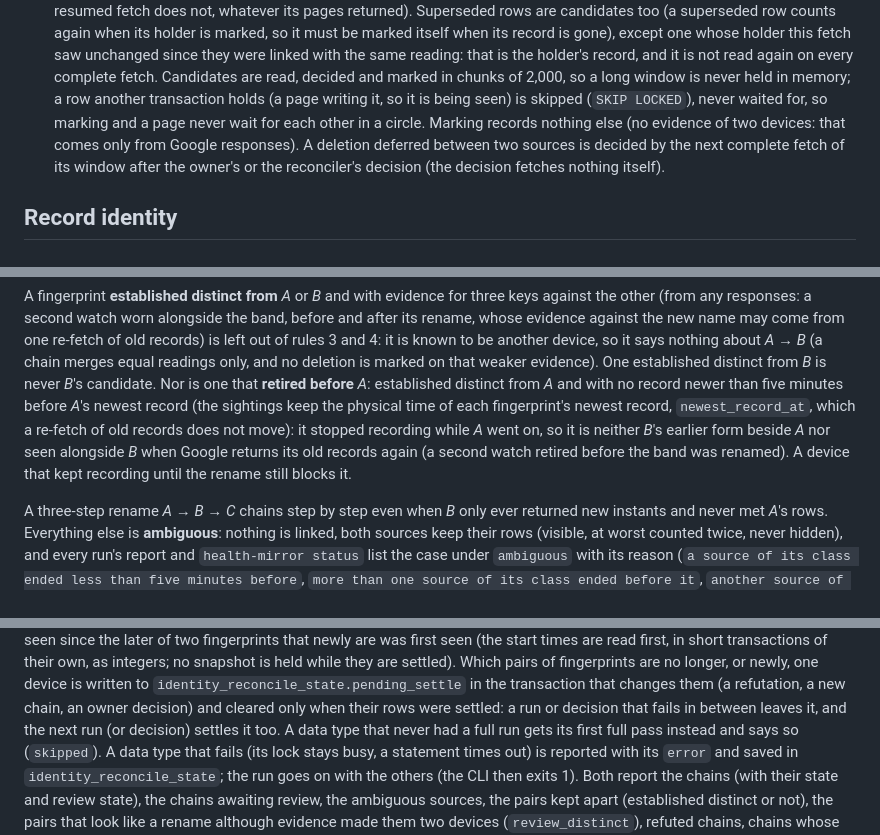
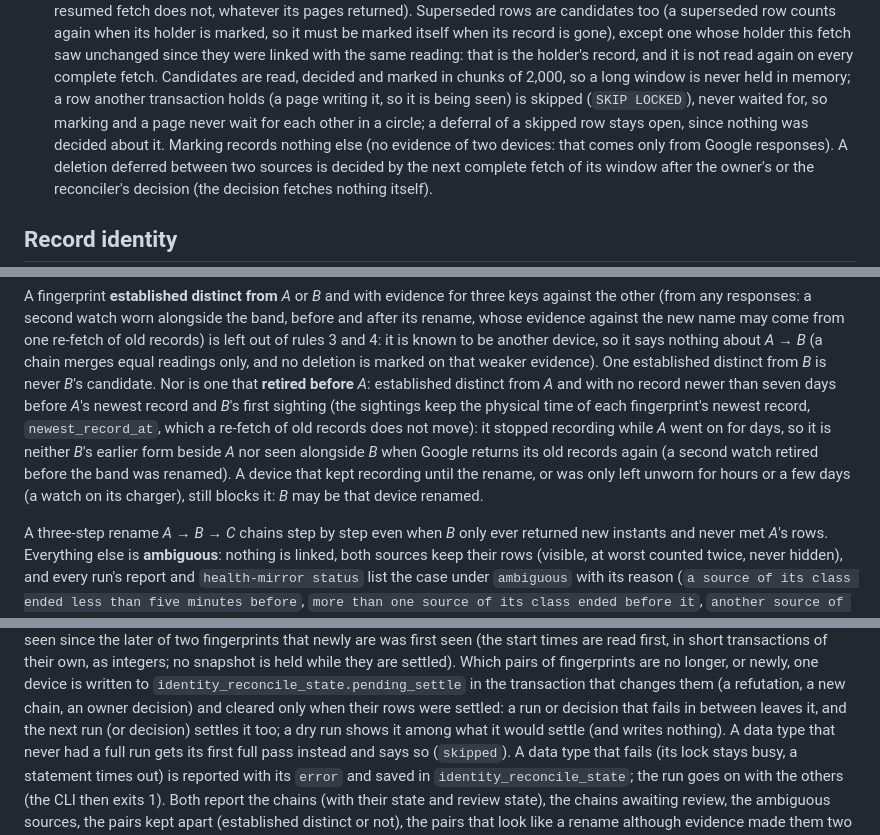
Before and after one commit to M3rgen/HealtOS, a Markdown page: docs/REFERENCE.md, 3 parts joined by grey strips. Drawn GitHub-style.

Commit message:
1.10 docs: retired devices after days, no statement timeout on the index build, skipped deferrals stay open, dry run shows owed settlement
Co-Authored-By: Claude Opus 5.5 <noreply@anthropic.com>
Claude-Session: https://claude.ai/code/session_01TmnK3m3jrtEJtkL21F7VSu

```diff
--- a/docs/REFERENCE.md
+++ b/docs/REFERENCE.md
@@ -450,7 +450,8 @@ never marked.
   holder's record, and it is not read again on every complete fetch. Candidates are read, decided
   and marked in chunks of 2,000, so a long window is never held in memory; a row another
   transaction holds (a page writing it, so it is being seen) is skipped (`SKIP LOCKED`), never
-  waited for, so marking and a page never wait for each other in a circle. Marking records
+  waited for, so marking and a page never wait for each other in a circle; a deferral of a
+  skipped row stays open, since nothing was decided about it. Marking records
   nothing else (no evidence of two devices: that comes only from Google responses). A deletion
   deferred between two sources is decided by the next complete fetch of its window after the
   owner's or the reconciler's decision (the decision fetches nothing itself).
@@ -535,11 +536,13 @@ rename, whose evidence against the new name may come from one re-fetch of old re
 out of rules 3 and 4: it is known to be another device, so it says nothing about *A* → *B* (a
 chain merges equal readings only, and no deletion is marked on that weaker evidence). One established distinct from *B* is never *B*'s
 candidate. Nor is one that **retired before** *A*: established distinct from *A* and with no record
-newer than five minutes before *A*'s newest record (the sightings keep the physical time of each
-fingerprint's newest record, `newest_record_at`, which a re-fetch of old records does not move):
-it stopped recording while *A* went on, so it is neither *B*'s earlier form beside *A* nor seen
-alongside *B* when Google returns its old records again (a second watch retired before the band
-was renamed). A device that kept recording until the rename still blocks it.
+newer than seven days before *A*'s newest record and *B*'s first sighting (the sightings keep the
+physical time of each fingerprint's newest record, `newest_record_at`, which a re-fetch of old
+records does not move): it stopped recording while *A* went on for days, so it is neither *B*'s
+earlier form beside *A* nor seen alongside *B* when Google returns its old records again (a
+second watch retired before the band was renamed). A device that kept recording until the rename,
+or was only left unworn for hours or a few days (a watch on its charger), still blocks it: *B*
+may be that device renamed.
 
 A three-step rename *A* → *B* → *C* chains step by step even when *B* only ever returned new
 instants and never met *A*'s rows. Everything else is **ambiguous**: nothing is linked, both
@@ -684,7 +687,8 @@ no snapshot is held while they are settled). Which pairs of fingerprints are no
 one device is written to `identity_reconcile_state.pending_settle` in the transaction that
 changes them (a refutation, a new chain, an owner decision) and cleared only when their rows were
 settled: a run or decision that fails in between leaves it, and the next run (or decision)
-settles it too. A data type that
+settles it too; a dry run shows it among what it would settle (and writes nothing). A data type
+that
 never had a full run gets its first full pass instead and says so (`skipped`). A data type that
 fails (its lock stays busy, a statement times out) is reported with its `error` and saved in
 `identity_reconcile_state`; the run goes on with the others (the CLI then exits 1). Both report
```
Also changed, not shown: docs/RUNBOOK.md (+5 -3 lines).
